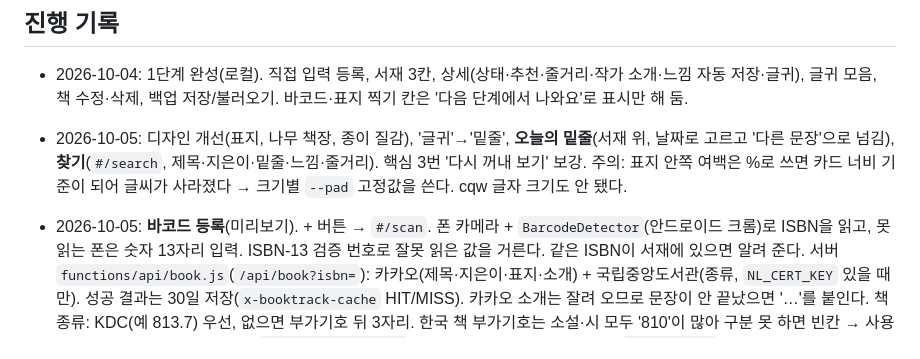
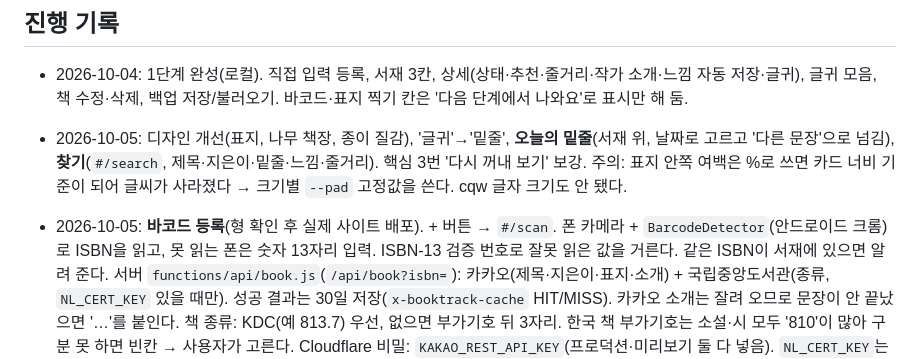
Before and after one commit to godot1010/booktrack, a Markdown page: CLAUDE.md, the part around the change. Rendered like a GitHub page.

Commit message:
설명서: 바코드 등록 실제 배포 기록
Co-Authored-By: Claude Opus 5.5 <noreply@anthropic.com>

```diff
--- a/CLAUDE.md
+++ b/CLAUDE.md
@@ -74,7 +74,7 @@ booktrack-mockup.html      # 2단계 화면 시안 (배포 안 함)
   **찾기**(`#/search`, 제목·지은이·밑줄·느낌·줄거리). 핵심 3번 '다시 꺼내 보기' 보강.
   주의: 표지 안쪽 여백은 %로 쓰면 카드 너비 기준이 되어 글씨가 사라졌다 → 크기별 `--pad` 고정값을 쓴다. cqw 글자 크기도 안 됐다.
 
-- 2026-10-05: **바코드 등록**(미리보기). + 버튼 → `#/scan`. 폰 카메라 + `BarcodeDetector`(안드로이드 크롬)로 ISBN을 읽고,
+- 2026-10-05: **바코드 등록**(형 확인 후 실제 사이트 배포). + 버튼 → `#/scan`. 폰 카메라 + `BarcodeDetector`(안드로이드 크롬)로 ISBN을 읽고,
   못 읽는 폰은 숫자 13자리 입력. ISBN-13 검증 번호로 잘못 읽은 값을 거른다. 같은 ISBN이 서재에 있으면 알려 준다.
   서버 `functions/api/book.js`(`/api/book?isbn=`): 카카오(제목·지은이·표지·소개) + 국립중앙도서관(종류, `NL_CERT_KEY` 있을 때만).
   성공 결과는 30일 저장(`x-booktrack-cache` HIT/MISS). 카카오 소개는 잘려 오므로 문장이 안 끝났으면 '…'를 붙인다.
```
